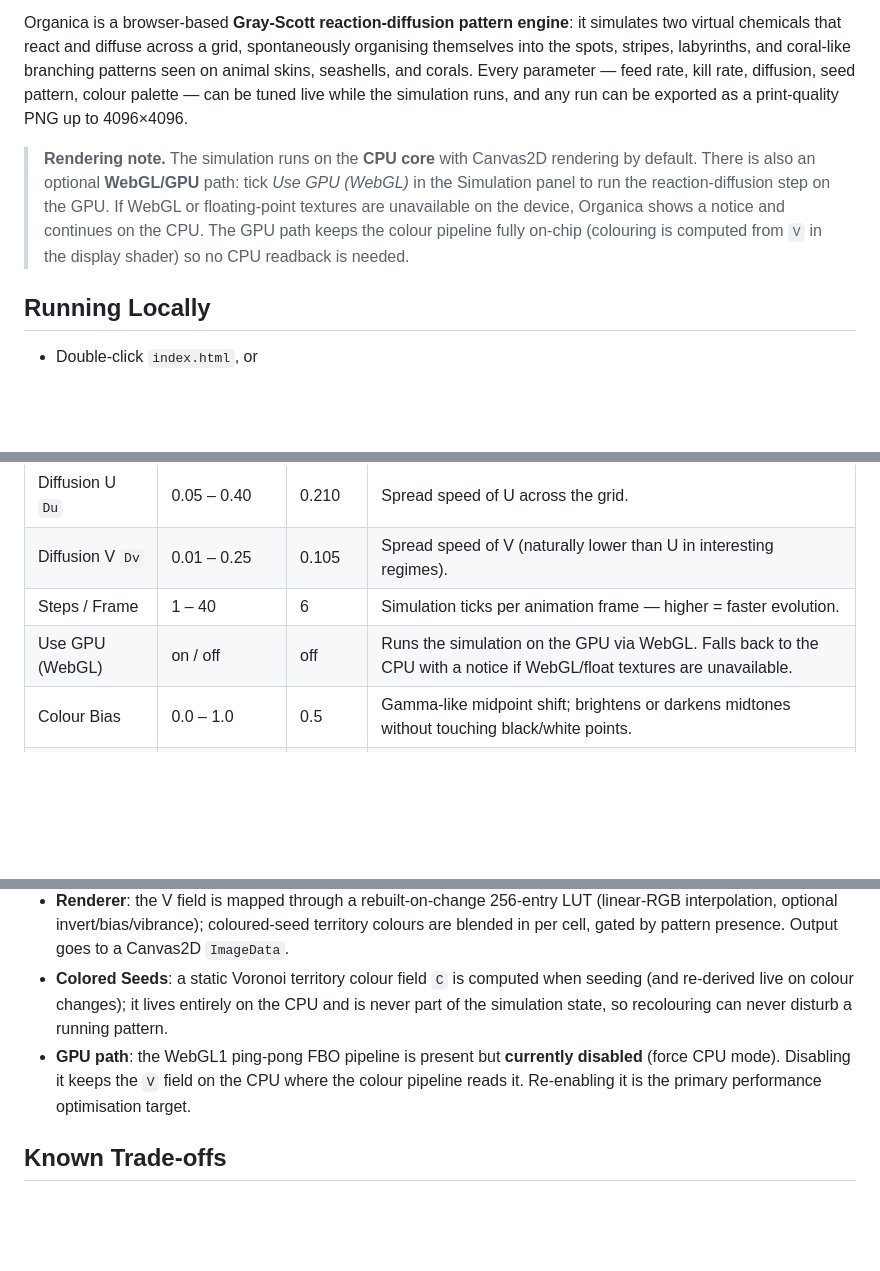
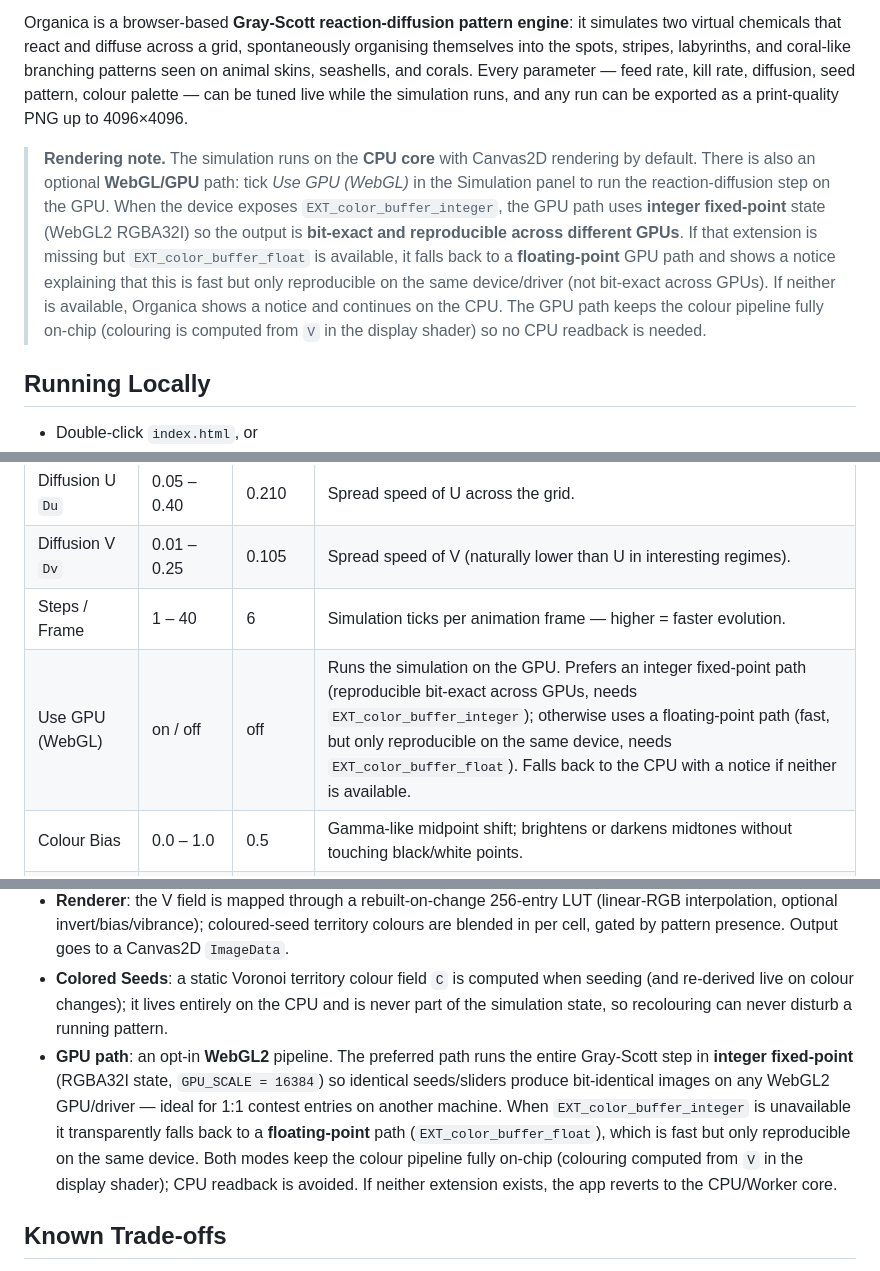
Before and after one commit to Velmet44/Organica, a Markdown page: README.md, 3 parts joined by grey strips. GitHub-like rendering; blank space fills up the shorter version.

Commit message:
Update README: document reproducible integer GPU path and float fallback

```diff
--- a/README.md
+++ b/README.md
@@ -4,7 +4,7 @@
 
 Organica is a browser-based **Gray-Scott reaction-diffusion pattern engine**: it simulates two virtual chemicals that react and diffuse across a grid, spontaneously organising themselves into the spots, stripes, labyrinths, and coral-like branching patterns seen on animal skins, seashells, and corals. Every parameter — feed rate, kill rate, diffusion, seed pattern, colour palette — can be tuned live while the simulation runs, and any run can be exported as a print-quality PNG up to 4096×4096.
 
-> **Rendering note.** The simulation runs on the **CPU core** with Canvas2D rendering by default. There is also an optional **WebGL/GPU** path: tick *Use GPU (WebGL)* in the Simulation panel to run the reaction-diffusion step on the GPU. If WebGL or floating-point textures are unavailable on the device, Organica shows a notice and continues on the CPU. The GPU path keeps the colour pipeline fully on-chip (colouring is computed from `V` in the display shader) so no CPU readback is needed.
+> **Rendering note.** The simulation runs on the **CPU core** with Canvas2D rendering by default. There is also an optional **WebGL/GPU** path: tick *Use GPU (WebGL)* in the Simulation panel to run the reaction-diffusion step on the GPU. When the device exposes `EXT_color_buffer_integer`, the GPU path uses **integer fixed-point** state (WebGL2 RGBA32I) so the output is **bit-exact and reproducible across different GPUs**. If that extension is missing but `EXT_color_buffer_float` is available, it falls back to a **floating-point** GPU path and shows a notice explaining that this is fast but only reproducible on the same device/driver (not bit-exact across GPUs). If neither is available, Organica shows a notice and continues on the CPU. The GPU path keeps the colour pipeline fully on-chip (colouring is computed from `V` in the display shader) so no CPU readback is needed.
 
 ## Running Locally
 
@@ -31,7 +31,7 @@ Every parameter is live — moving a slider affects the running simulation on th
 | Diffusion U `Du` | 0.05 – 0.40 | 0.210 | Spread speed of U across the grid. |
 | Diffusion V `Dv` | 0.01 – 0.25 | 0.105 | Spread speed of V (naturally lower than U in interesting regimes). |
 | Steps / Frame | 1 – 40 | 6 | Simulation ticks per animation frame — higher = faster evolution. |
-| Use GPU (WebGL) | on / off | off | Runs the simulation on the GPU via WebGL. Falls back to the CPU with a notice if WebGL/float textures are unavailable. |
+| Use GPU (WebGL) | on / off | off | Runs the simulation on the GPU. Prefers an integer fixed-point path (reproducible bit-exact across GPUs, needs `EXT_color_buffer_integer`); otherwise uses a floating-point path (fast, but only reproducible on the same device, needs `EXT_color_buffer_float`). Falls back to the CPU with a notice if neither is available. |
 | Colour Bias | 0.0 – 1.0 | 0.5 | Gamma-like midpoint shift; brightens or darkens midtones without touching black/white points. |
 | Vibrance | 0.0 – 2.0 | 1.0 | Boosts saturation of the colour output (0 = desaturated, 1 = natural, 2 = vivid). |
 | Invert Colours | on / off | off | Swaps low and high ends of the palette. |
@@ -131,7 +131,7 @@ Single `index.html` (~2360 lines): layout, styles, and clearly-sectioned script
 - **Simulation core**: two `Float32Array` grids for U and V, double-buffered and swapped each tick (never updated in place), with a 9-tap weighted Laplacian (0.20 cardinal / 0.05 diagonal weights) and toroidal wrapping via modulo indexing. By default the simulation runs on a **Web Worker** (off the main thread) and posts snapshots back for rendering, so the UI stays responsive even on low-end hardware; if Workers are unavailable it falls back to running inline. The default configuration is 512² × 6 steps ≈ 1.6M cell-updates per frame.
 - **Renderer**: the V field is mapped through a rebuilt-on-change 256-entry LUT (linear-RGB interpolation, optional invert/bias/vibrance); coloured-seed territory colours are blended in per cell, gated by pattern presence. Output goes to a Canvas2D `ImageData`.
 - **Colored Seeds**: a static Voronoi territory colour field `C` is computed when seeding (and re-derived live on colour changes); it lives entirely on the CPU and is never part of the simulation state, so recolouring can never disturb a running pattern.
-- **GPU path**: the WebGL1 ping-pong FBO pipeline is present but **currently disabled** (force CPU mode). Disabling it keeps the `V` field on the CPU where the colour pipeline reads it. Re-enabling it is the primary performance optimisation target.
+- **GPU path**: an opt-in **WebGL2** pipeline. The preferred path runs the entire Gray-Scott step in **integer fixed-point** (RGBA32I state, `GPU_SCALE = 16384`) so identical seeds/sliders produce bit-identical images on any WebGL2 GPU/driver — ideal for 1:1 contest entries on another machine. When `EXT_color_buffer_integer` is unavailable it transparently falls back to a **floating-point** path (`EXT_color_buffer_float`), which is fast but only reproducible on the same device. Both modes keep the colour pipeline fully on-chip (colouring computed from `V` in the display shader); CPU readback is avoided. If neither extension exists, the app reverts to the CPU/Worker core.
 
 ## Known Trade-offs
 
```
